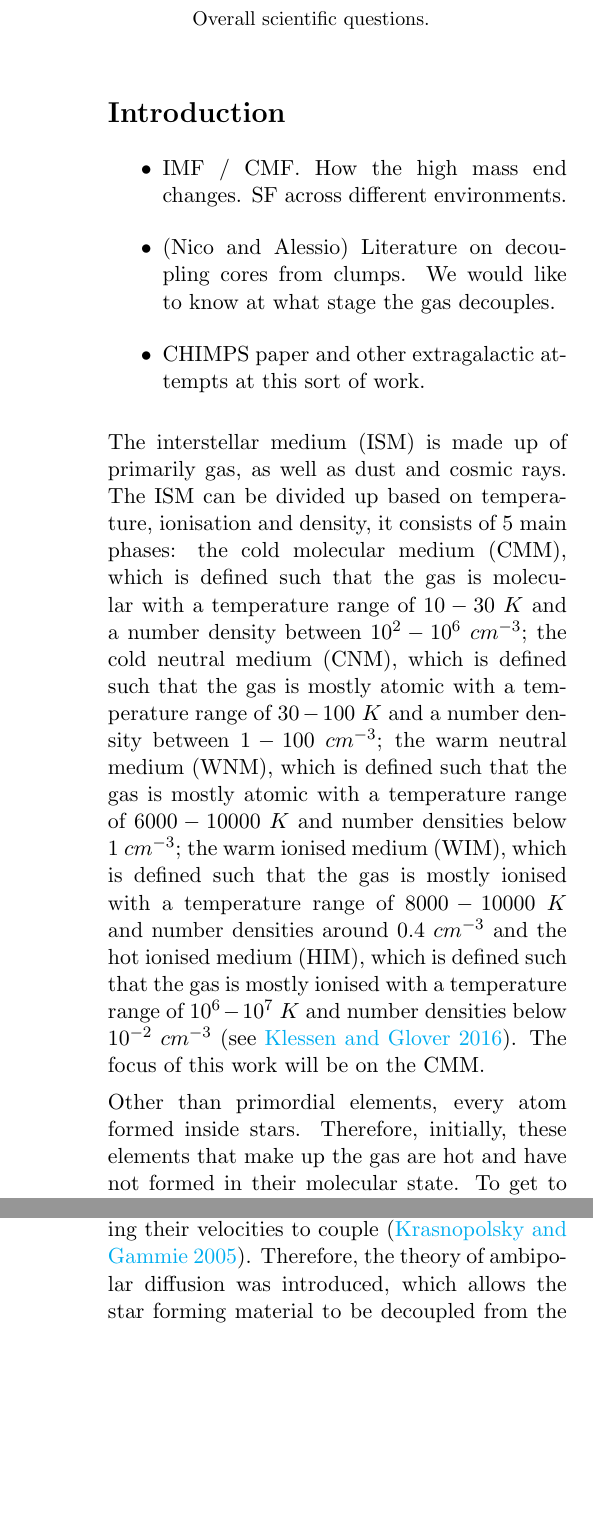
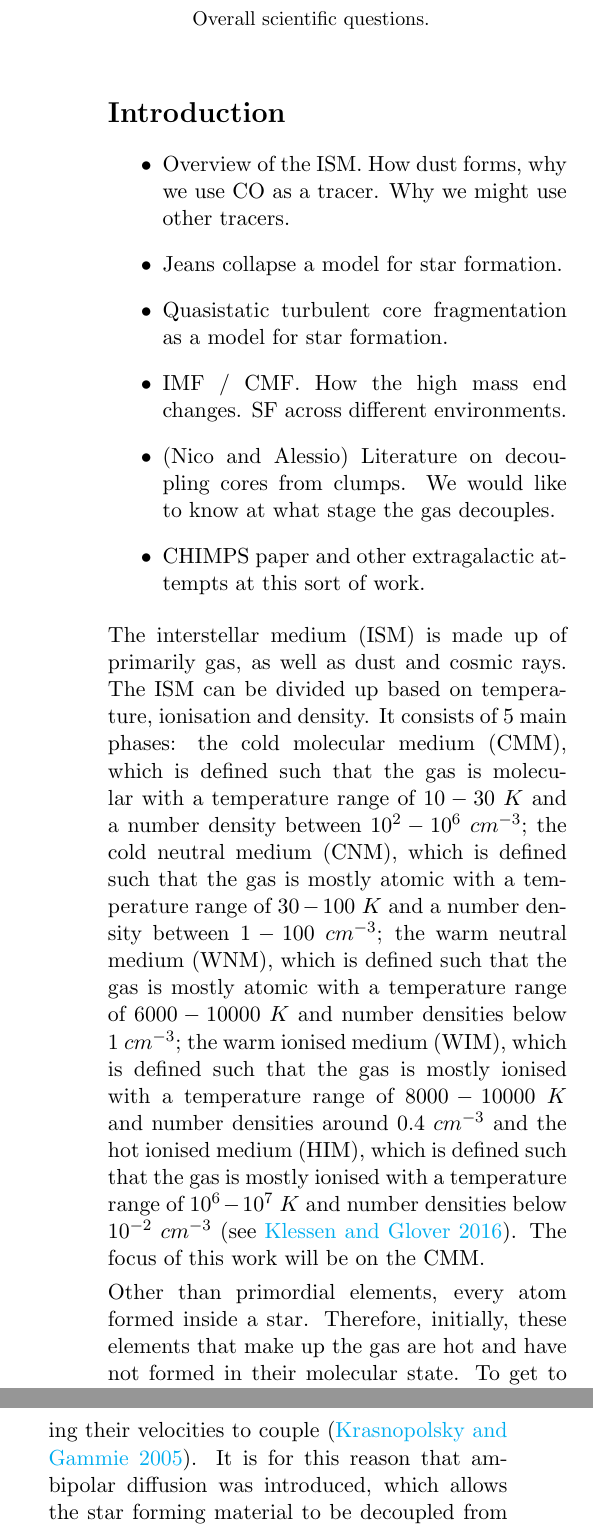
Before and after one commit to Huw-Riley/9_month_review, a LaTeX paper (lit_review.tex): two parts of the columns of pages 1 and 3 of 4, joined at a grey line, cut so that both start at the same text, the shorter picture padded with empty space. Compiled offline with pdfLaTeX.

Commit message:
Making it presentable enough for Ana to read.

```diff
--- a/lit_review.tex
+++ b/lit_review.tex
@@ -103,14 +103,17 @@ Overall scientific questions.
 \section*{Introduction}
 
 \begin{itemize}
+      \item Overview of the ISM.\ How dust forms, why we use CO as a tracer. Why we might use other tracers.
+    \item Jeans collapse a model for star formation.
+    \item Quasistatic turbulent core fragmentation as a model for star formation.
     \item IMF / CMF.\ How the high mass end changes. SF across different environments.
     \item (Nico and Alessio) Literature on decoupling cores from clumps. We would like to know at what stage the gas decouples.
     \item CHIMPS paper and other extragalactic attempts at this sort of work.
 \end{itemize}
 
-\par\noindent The interstellar medium (ISM) is made up of primarily gas, as well as dust and cosmic rays. The ISM can be divided up based on temperature, ionisation and density, it consists of 5 main phases: the cold molecular medium (CMM), which is defined such that the gas is molecular with a temperature range of ${10} - {30}\ K$ and a number density between ${10}^{2} - {10}^{6}\ c{m}^{-3}$; the cold neutral medium (CNM), which is defined such that the gas is mostly atomic with a temperature range of ${30} - {100}\ K$ and a number density between ${1} - {100}\ c{m}^{-3}$; the warm neutral medium (WNM), which is defined such that the gas is mostly atomic with a temperature range of ${6000} - {10000}\ K$ and number densities below ${1}\ c{m}^{-3}$; the warm ionised medium (WIM), which is defined such that the gas is mostly ionised with a temperature range of ${8000} - {10000}\ K$ and number densities around ${0.4}\ c{m}^{-3}$ and the hot ionised medium (HIM), which is defined such that the gas is mostly ionised with a temperature range of ${10}^{6} - {10}^{7}\ K$ and number densities below ${10}^{-2}\ c{m}^{-3}$ \parencite[see][]{ISM}. The focus of this work will be on the CMM.\
+\par\noindent The interstellar medium (ISM) is made up of primarily gas, as well as dust and cosmic rays. The ISM can be divided up based on temperature, ionisation and density. It consists of 5 main phases: the cold molecular medium (CMM), which is defined such that the gas is molecular with a temperature range of ${10} - {30}\ K$ and a number density between ${10}^{2} - {10}^{6}\ c{m}^{-3}$; the cold neutral medium (CNM), which is defined such that the gas is mostly atomic with a temperature range of ${30} - {100}\ K$ and a number density between ${1} - {100}\ c{m}^{-3}$; the warm neutral medium (WNM), which is defined such that the gas is mostly atomic with a temperature range of ${6000} - {10000}\ K$ and number densities below ${1}\ c{m}^{-3}$; the warm ionised medium (WIM), which is defined such that the gas is mostly ionised with a temperature range of ${8000} - {10000}\ K$ and number densities around ${0.4}\ c{m}^{-3}$ and the hot ionised medium (HIM), which is defined such that the gas is mostly ionised with a temperature range of ${10}^{6} - {10}^{7}\ K$ and number densities below ${10}^{-2}\ c{m}^{-3}$ \parencite[see][]{ISM}. The focus of this work will be on the CMM.\
 \smallskip
-\par\noindent Other than primordial elements, every atom formed inside stars. Therefore, initially, these elements that make up the gas are hot and have not formed in their molecular state. To get to the temperature of the CMM, the gas must be cooled. A star ejects matter throughout its life as stellar winds, as well as at the end of its life, in different ways depending on its mass. As the gas moves away from its progenitor, the number of ionising photons will decrease which will offset the balance between ionisation and recombination.\ At these higher temperatures, the cooling from Lyman-$\alpha$ becomes important. The general form of the cooling rate of a two-level system is shown below.
+\par\noindent Other than primordial elements, every atom formed inside a star. Therefore, initially, these elements that make up the gas are hot and have not formed in their molecular state. To get to the temperature of the CMM, the gas must be cooled. A star ejects matter throughout its life as stellar winds, as well as at the end of its life, in different ways depending on its mass. As the gas moves away from its progenitor, the number of ionising photons will decrease which will offset the balance between ionisation and recombination.\ At these higher temperatures, the cooling from Lyman-$\alpha$ becomes important. The general form of the cooling rate of a two-level system is shown below.
 
 \begin{equation}
     \Lambda_{ul} = \dfrac{g_u}{g_l}A_{ul}E_{ul}n_{l}e^{-E_{ul}/k_{B}T}\label{eq:1}
@@ -128 +131,2 @@ Overall scientific questions.
 \smallskip
+\par\noindent Once there is gas at the typical temperatures of the CMM, molecular hydrogen can begin to form. Molecular hydrogen should form directly between two atoms of hydrogen but the Einstein A coefficient is too small for the process to allow for a photon to be emitted during their collision \parencite{H2_formation}. This means that molecular hydrogen cannot form efficiently this way, therefore another mechanism is required to get the amount of molecular hydrogen expected. The formation process involves atomic hydrogen sticking to a dust grain and colliding with another stuck atom of hydrogen allowing for the recombination of molecular hydrogen. The energy produced by this is enough to break the bonds between the dust grain and the molecule of hydrogen, allowing for it to return to the CMM \parencite{H2_formation}. This has been confirmed experimentally using various dust grain substitutes made of carbon or silicates.\ \cite{dust_grain_experiment} find that the peak efficiency of the recombination occurs below $20K$ for both types of grain. The formation of CO is very complex \parencite[see][]{CO_formation} and can involve different pathways, the simplest of which is the formation from a carbon atom and a hydroxyl radical. Even though it is thought that the gas being in a molecular state is not necessary for star formation, the cloud being able to shield itself from the ISRF is paramount to the formation of both stars and molecular gas \parencite{CO_cooling}. They find that a cloud of atomic gas is still capable of forming stars at the same rate as molecular gas is able to form. This however does not change the fact that molecular hydrogen still traces star formation, it just may not trace all star formation.
@@ -150,7 +153,7 @@ Overall scientific questions.
 \smallskip
-\par\noindent The above picture of fragmentation is not complete as it does not take into account turbulence or magnetic fields. Magnetic fields as described above stop fragmentation by exerting a force on charged particles outwards. The charged particles then collide with neutral matter causing their velocities to couple \parencite{B_fields}. Therefore, the theory of ambipolar diffusion was introduced, which allows the star forming material to be decoupled from the ions affected by strong magnetic fields. This occurs when the clouds get sufficiently dense that cosmic rays and the ISRF are unable to cause substantial ionisation, which reduces the rate at which the collisions occur \parencite{ambipolar_diffusion}. This allows the charged particles to pass through the neutral matter without imposing its velocity, allowing the neutral matter to go on to fragment and form stars.
+\par\noindent The above picture of fragmentation is not complete as it does not take into account turbulence or magnetic fields. Magnetic fields as described above stop fragmentation by exerting a force on charged particles outwards. The charged particles then collide with neutral matter causing their velocities to couple \parencite{B_fields}. It is for this reason that ambipolar diffusion was introduced, which allows the star forming material to be decoupled from the ions affected by strong magnetic fields. This occurs when the clouds get sufficiently dense that cosmic rays and the ISRF are unable to cause substantial ionisation, which reduces the rate at which the collisions occur \parencite{ambipolar_diffusion}. This allows the charged particles to pass through the neutral matter without imposing its velocity, allowing the neutral matter to go on to fragment and form stars.
 \smallskip
-\par\noindent Ambipolar diffusion is a slow process and is unable to reproduce the numerical formation time of a core from observations $\left(\sim1Myr\right)$ \parencite{ambipolar_timescales}. This can be solved with the addition of supersonic turbulence \parencite{turbulent_frag}. The dominant driving process of this turbulence in star forming galaxies is supernovae, which self regulates by suppressing star formation, leading to high mass star formation and thus more supernovae. These high mass stars during their lifetimes produce ionising radiation that contributes short lasting turbulence by heating the gas which then contracts as it cools \parencite{turbulent_thermal_instabilities}. Gravitational instabilities are a local driving mechanism of the turbulence but are unable to delay collapse for much more than a free-fall time due to the fact that the turbulence decays. Magnetorotational instabilities allow for turbulent flows to be generated from shear by magnetic fields generating Maxwell stress, which may occur at the outskirts of the Milky Way disc. The supersonic turbulence generated by these driving forces builds up gas at its shock front, forming dense sheets and filaments. These dense regions even form in the presence of magnetic fields. These driving forces produce random motions in the gas that can act against gravitational collapse temporarily slowing the infall. This supersonic turbulence can only do so as long as it is continuously driven because it decays quickly. For an isothermal shock the density scales with the Mach number $\left(\rho^{\prime} = \mathcal{M}^{2}\rho\right)$, where the Mach number is directly proportional to the rms velocity dispersion due to turbulence. If the turbulence is treated as an additional pressure then the effective sound speed can be defined which takes into account the rms velocity dispersion $c_{\text{s,eff}}^{2} = c_{s}^{2} + \nu_{\text{rms}}^{2}/3$ \parencite{effective_sound_speed}. It is assumed that $\nu_{\text{rms}} >> c_{s}$ because the turbulence is supersonic, which means that the Jeans mass now is a function of the turbulence as well as the density $\left(M_J \propto \nu_{\text{rms}}^{2}\rho^{-1/2}\right)$. This means that an increase in turbulence increases the Jeans mass, preventing collapse. Eventually the turbulence decays and the cloud can collapse. If the clump is able to become sufficiently dense that it decouples from the ambient gas in the cloud then a second shock will be unable to disrupt it, but if the gas is not able to collapse in this time then a second shock would disrupt the clump inducing further turbulence and preventing collapse further. These successive shocks in a short amount of time is the basis for high mass star formation in this theory \parencite[see][]{turbulent_frag}.
+\par\noindent Ambipolar diffusion is a slow process and is unable to reproduce the numerical formation time of a core from observations $\left(\sim1Myr\right)$ \parencite{ambipolar_timescales}. This can be solved with the addition of supersonic turbulence \parencite{turbulent_frag}. The dominant driving process of this turbulence in star forming galaxies is supernovae, which self regulates by temporarily suppressing star formation, leading to high mass star formation and thus more supernovae. These high mass stars during their lifetimes produce ionising radiation that contributes short lasting turbulence by heating the gas which then contracts as it cools \parencite{turbulent_thermal_instabilities}. Gravitational instabilities are a local driving mechanism of the turbulence but are unable to delay collapse for much more than a free-fall time due to the fact that the turbulence decays. Magnetorotational instabilities allow for turbulent flows to be generated from shear by magnetic fields generating Maxwell stress, which may occur at the outskirts of the Milky Way disc. The supersonic turbulence generated by these driving forces builds up gas at its shock front, forming dense sheets and filaments. These dense regions even form in the presence of magnetic fields. These driving forces produce random motions in the gas that can act against gravitational collapse temporarily slowing the infall. This supersonic turbulence can only do so as long as it is continuously driven because it decays quickly. For an isothermal shock the density scales with the Mach number $\left(\rho^{\prime} = \mathcal{M}^{2}\rho\right)$, where the Mach number is directly proportional to the rms velocity dispersion due to turbulence. If the turbulence is treated as an additional pressure then the effective sound speed can be defined which takes into account the rms velocity dispersion $(c_{\text{s,eff}}^{2} = c_{s}^{2} + \nu_{\text{rms}}^{2}/3)$ \parencite{effective_sound_speed}. It is assumed that $\nu_{\text{rms}} >> c_{s}$ because the turbulence is supersonic, which means that the Jeans mass now is a function of the turbulence as well as the density $\left(M_J \propto \nu_{\text{rms}}^{2}\rho^{-1/2}\right)$. This means that an increase in turbulence increases the Jeans mass, preventing collapse. Eventually the turbulence decays and the cloud can collapse. If the clump is able to become sufficiently dense that it decouples from the ambient gas in the cloud, a second shock will be unable to disrupt it. If the gas is not able to collapse in this time then a second shock would disrupt the clump inducing further turbulence and preventing collapse further. These successive shocks in a short amount of time is the basis for high mass star formation in this theory \parencite[see][]{turbulent_frag}.
 \smallskip
 \par\noindent IMF
 
```
Also changed, not shown: lit_review.pdf, lit_review.tex (5 more changed lines), 1 other file.
